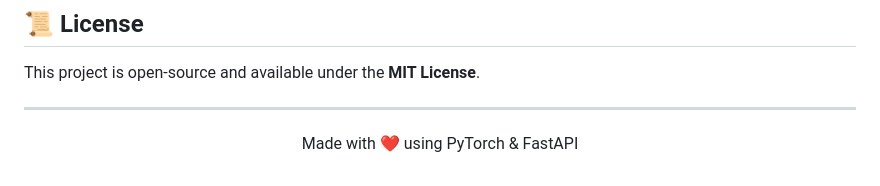
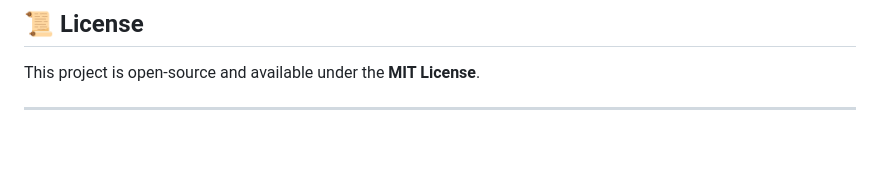
Before and after one commit to Varmakodali/Skin-Disease-Recognition-System, a Markdown page: README.md, the part around the change. Drawn GitHub-style; blank space fills up the shorter version.

```diff
--- a/README.md
+++ b/README.md
@@ -247,5 +247,3 @@ The dashboard features:
 This project is open-source and available under the **MIT License**.
 
 ---
-
-<p align="center">Made with ❤️ using PyTorch & FastAPI</p>
```
